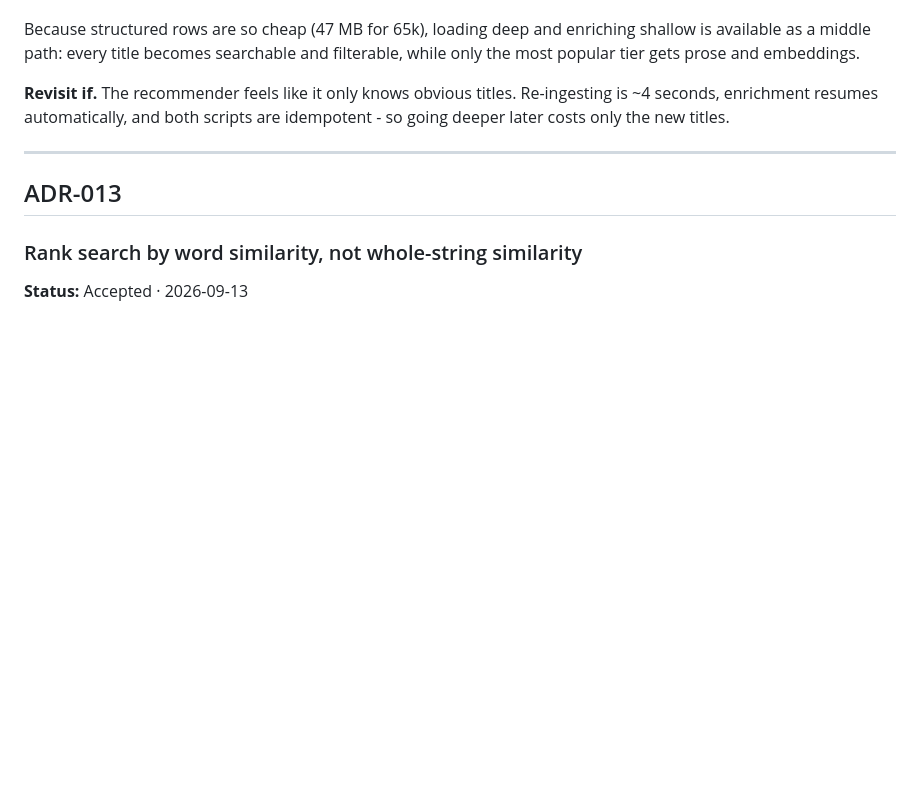
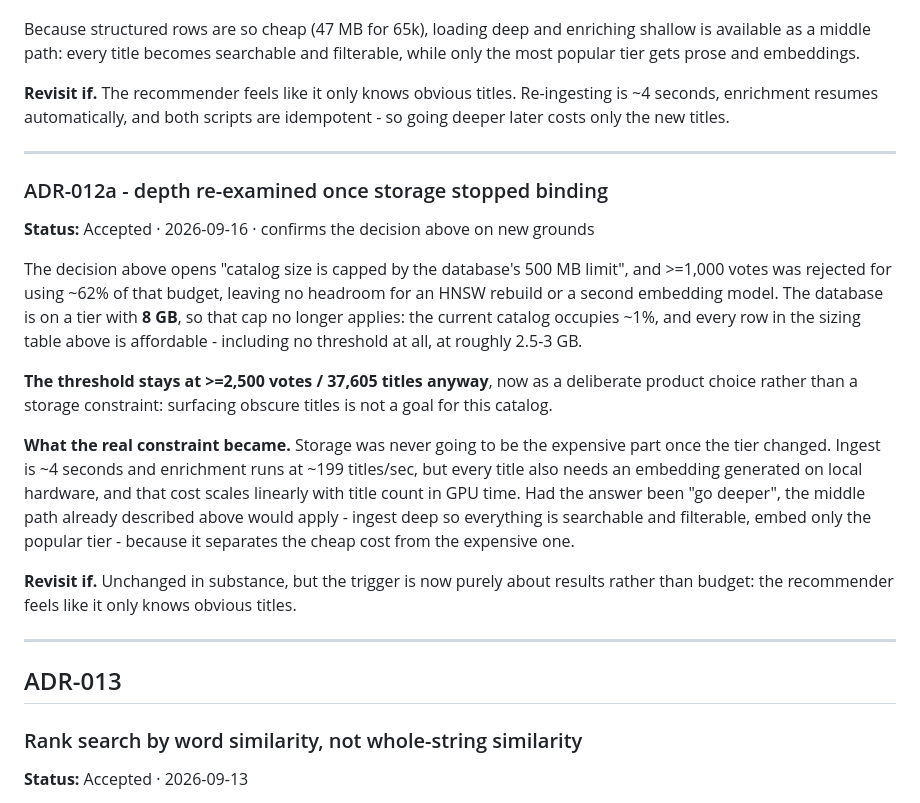
Before and after one commit to cwill713/Movie-Catalog, a Markdown page: docs/DECISIONS.md, the part around the change. Rendered like a GitHub page; blank space fills up the shorter version.

Commit message:
Record why catalog depth stays at 37,605 titles
ADR-012 opens "catalog size is capped by the database's 500 MB limit"
and rejects a deeper threshold for consuming ~62% of that budget. The
database is on an 8 GB tier, so that cap no longer applies and every
option in its sizing table is affordable.

The threshold is unchanged, but the reason is now a deliberate product
choice rather than a storage constraint - surfacing obscure titles is
not a goal here. Left unrecorded, ADR-012 would read as though depth
were still disk-bound, and a later reader would optimise against a
constraint that no longer exists.

Co-Authored-By: Claude Opus 5 <noreply@anthropic.com>
Claude-Session: https://claude.ai/code/session_01CebDaTqx7BoqXvwaCwFHP7

```diff
--- a/docs/DECISIONS.md
+++ b/docs/DECISIONS.md
@@ -547,6 +547,35 @@ are idempotent - so going deeper later costs only the new titles.
 
 ---
 
+### ADR-012a - depth re-examined once storage stopped binding
+
+**Status:** Accepted · 2026-09-16 · confirms the decision above on new grounds
+
+The decision above opens "catalog size is capped by the database's 500 MB
+limit", and >=1,000 votes was rejected for using ~62% of that budget, leaving no
+headroom for an HNSW rebuild or a second embedding model. The database is on a
+tier with **8 GB**, so that cap no longer applies: the current catalog occupies
+~1%, and every row in the sizing table above is affordable - including no
+threshold at all, at roughly 2.5-3 GB.
+
+**The threshold stays at >=2,500 votes / 37,605 titles anyway**, now as a
+deliberate product choice rather than a storage constraint: surfacing obscure
+titles is not a goal for this catalog.
+
+**What the real constraint became.** Storage was never going to be the expensive
+part once the tier changed. Ingest is ~4 seconds and enrichment runs at ~199
+titles/sec, but every title also needs an embedding generated on local hardware,
+and that cost scales linearly with title count in GPU time. Had the answer been
+"go deeper", the middle path already described above would apply - ingest deep so
+everything is searchable and filterable, embed only the popular tier - because it
+separates the cheap cost from the expensive one.
+
+**Revisit if.** Unchanged in substance, but the trigger is now purely about
+results rather than budget: the recommender feels like it only knows obvious
+titles.
+
+---
+
 ## ADR-013
 
 ### Rank search by word similarity, not whole-string similarity
```
